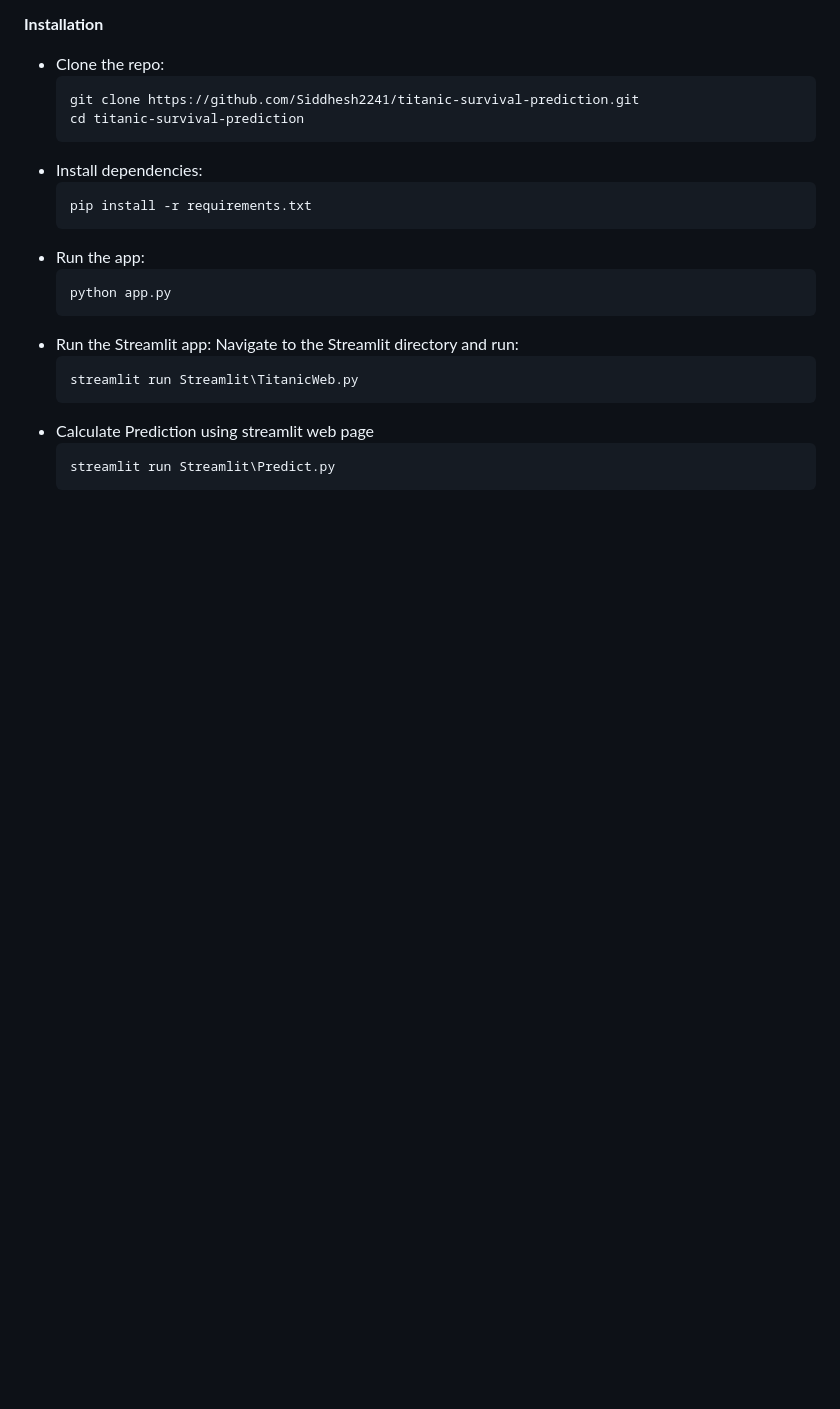
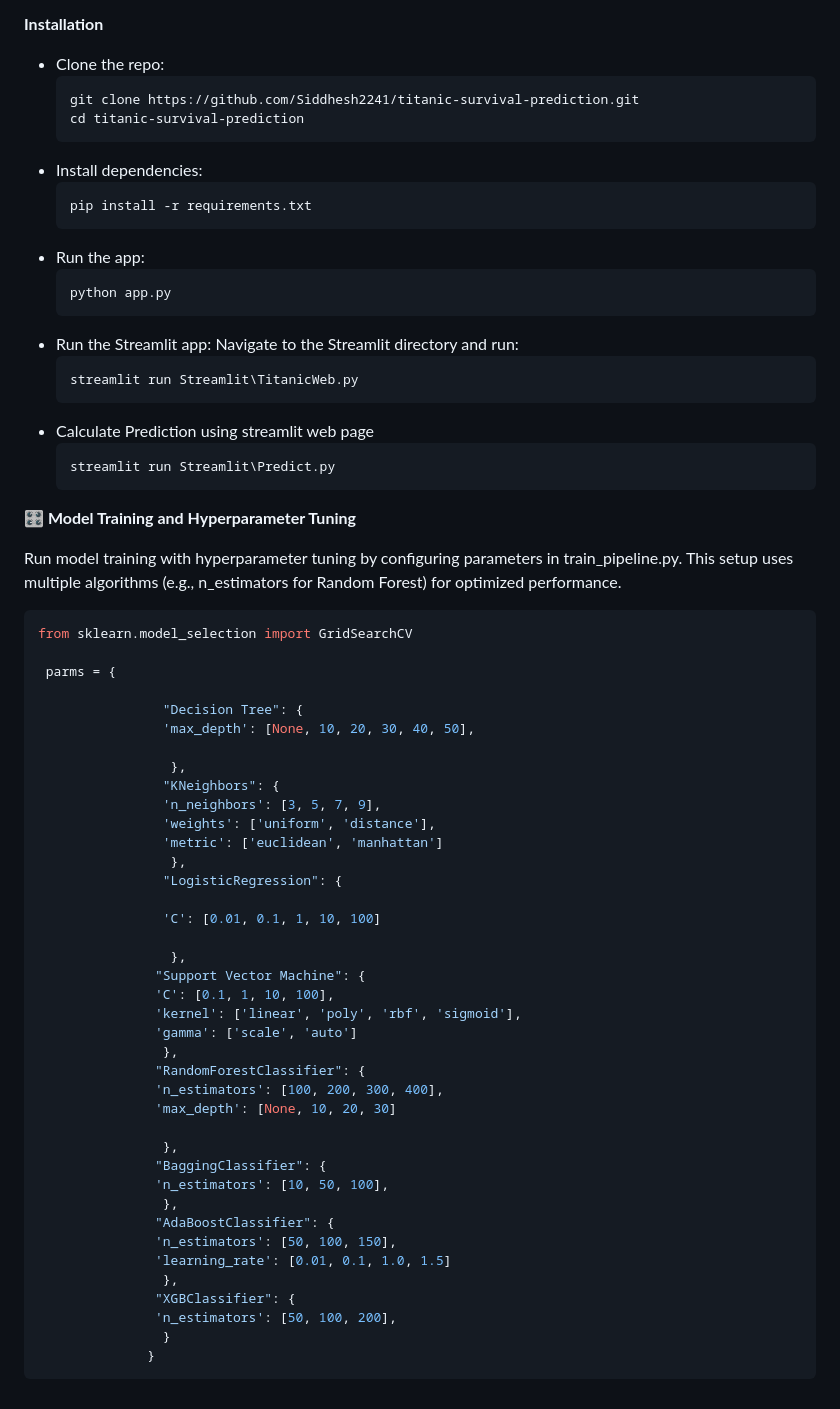
Before and after one commit to Siddhesh2241/Titanic-Survival-Prediction, a Markdown page: README.md, the part around one of its changes. Rendered like a GitHub page; blank space fills up the shorter version.

````diff
--- a/README.md
+++ b/README.md
@@ -83,3 +82,49 @@ project_root/
   ```bash
   streamlit run Streamlit\Predict.py
   ```
+
+**🎛️ Model Training and Hyperparameter Tuning**
+
+Run model training with hyperparameter tuning by configuring parameters in train_pipeline.py. This setup uses multiple algorithms (e.g., n_estimators for Random Forest) for optimized performance.
+
+```bash
+from sklearn.model_selection import GridSearchCV
+
+ parms = {
+
+                "Decision Tree": {
+                'max_depth': [None, 10, 20, 30, 40, 50],
+
+                 },
+                "KNeighbors": {
+                'n_neighbors': [3, 5, 7, 9],
+                'weights': ['uniform', 'distance'],
+                'metric': ['euclidean', 'manhattan']
+                 },
+                "LogisticRegression": {
+
+                'C': [0.01, 0.1, 1, 10, 100]
+
+                 },
+               "Support Vector Machine": {
+               'C': [0.1, 1, 10, 100],
+               'kernel': ['linear', 'poly', 'rbf', 'sigmoid'],
+               'gamma': ['scale', 'auto']
+                },
+               "RandomForestClassifier": {
+               'n_estimators': [100, 200, 300, 400],
+               'max_depth': [None, 10, 20, 30]
+
+                },
+               "BaggingClassifier": {
+               'n_estimators': [10, 50, 100],
+                },
+               "AdaBoostClassifier": {
+               'n_estimators': [50, 100, 150],
+               'learning_rate': [0.01, 0.1, 1.0, 1.5]
+                },
+               "XGBClassifier": {
+               'n_estimators': [50, 100, 200],
+                }
+              }
+```
````
Also changed, not shown: other parts of README.md (+0 -1 lines).
